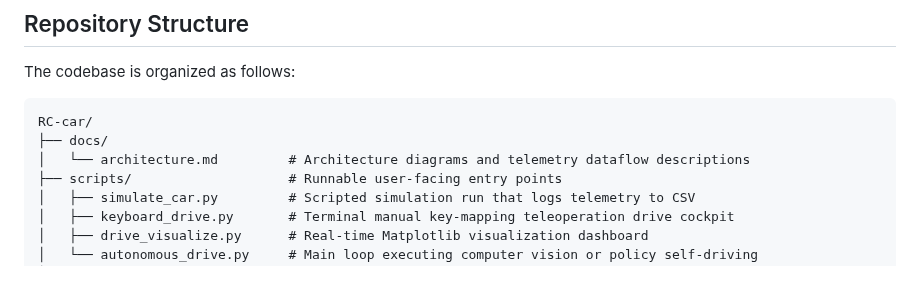
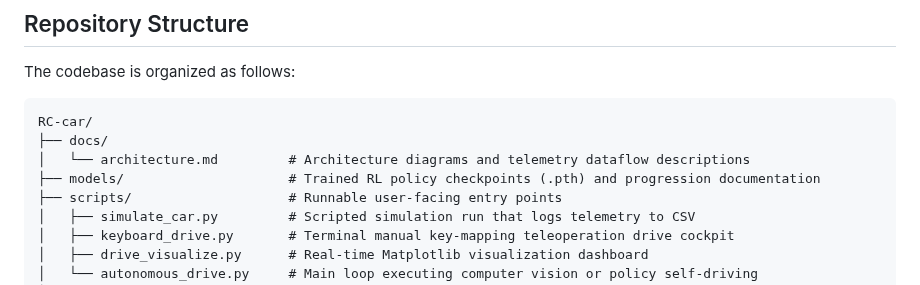
Before and after one commit to RyanLiuQc/RC-car, a Markdown page: README.md, the part around one of its changes. Drawn GitHub-style.

```diff
--- a/README.md
+++ b/README.md
@@ -45,6 +48,7 @@ The codebase is organized as follows:
 RC-car/
 ├── docs/
 │   └── architecture.md         # Architecture diagrams and telemetry dataflow descriptions
+├── models/                     # Trained RL policy checkpoints (.pth) and progression documentation
 ├── scripts/                    # Runnable user-facing entry points
 │   ├── simulate_car.py         # Scripted simulation run that logs telemetry to CSV
 │   ├── keyboard_drive.py       # Terminal manual key-mapping teleoperation drive cockpit
```
Also changed, not shown: other parts of README.md (+5 -2 lines), models/README.md (+72 -24 lines), docs/media/ppo_policy_update_reward.gif (added), 9 other files.
